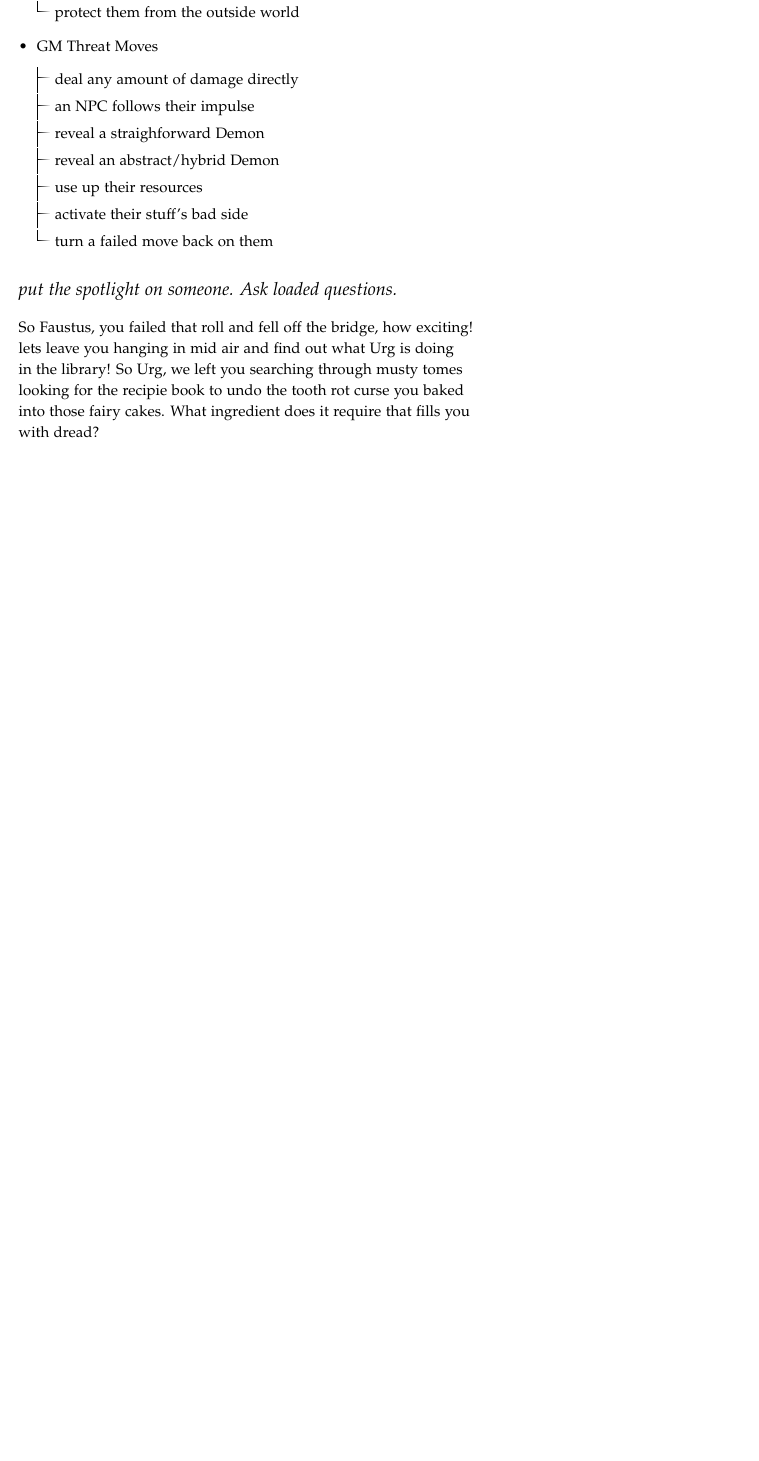
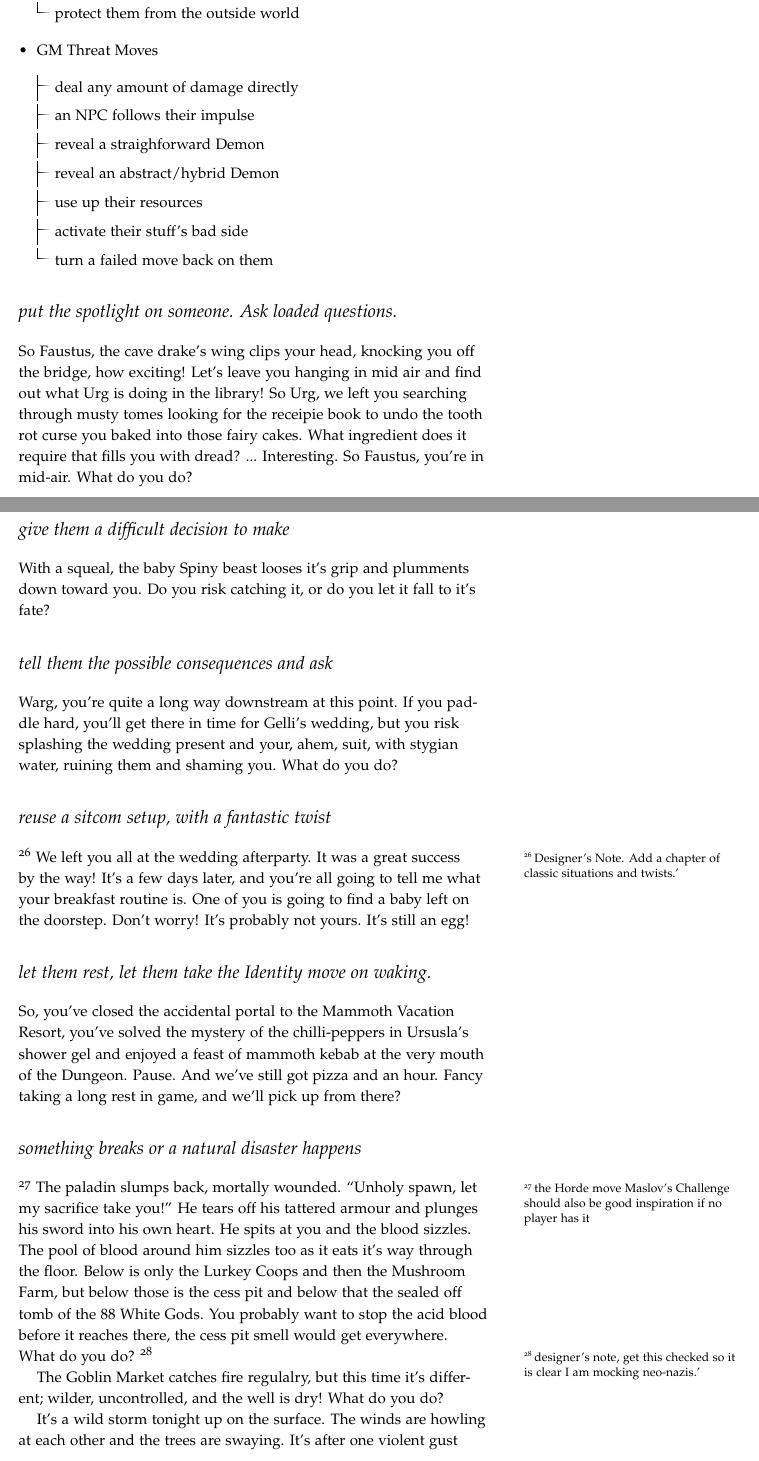
Before and after one commit to cromlyngames/EscapeTheDungeon, a LaTeX thesis (escape_the_dungeon_v0001.tex): part of page 60 of 66 before the commit and two parts of pages 60 and 61 of 68 after it, the two joined at a grey line, cut so that both start at the same text, the shorter picture padded with empty space. The pictures show the PDF file escape_the_dungeon_v0001.pdf that the author committed with the source.

Commit message:
added initial examples for GM moves

```diff
--- a/escape_the_dungeon_v0001.tex
+++ b/escape_the_dungeon_v0001.tex
@@ -1686,13 +1686,32 @@ All the moves will be listed, and then each one will have an example given for i
 \end{itemize}
 
 \section{put the spotlight on someone. Ask loaded questions.}\index{Spotlight example}
-So Faustus, you failed that roll and fell off the bridge, how exciting! lets leave you hanging in mid air and find out what Urg is doing in the library! So Urg, we left you searching through musty tomes looking for the recipie book to undo the tooth rot curse you baked into those fairy cakes. What ingredient does it require that fills you with dread?
-
-%		\myitem give them a difficult decision to make
-%		\myitem tell them the possible consequences and ask
-%		\myitem reuse a sitcom setup, with a fantastic twist
-%		\myitem let them rest, let them take the Identity move on waking.
-%		\myitem something breaks or a natural disaster happens \footnote{the Horde move Maslov's Challenge should also be good inspiration if no player has it}
+So Faustus, the cave drake's wing clips your head, knocking you off the bridge, how exciting! Let's leave you hanging in mid air and find out what Urg is doing in the library! So Urg, we left you searching through musty tomes looking for the receipie book to undo the tooth rot curse you baked into those fairy cakes. What ingredient does it require that fills you with dread? ... Interesting. So Faustus, you're in mid-air. What do you do?
+
+\section{give them a difficult decision to make} \index{difficult decision}
+With a squeal, the baby Spiny beast looses it's grip and plumments down toward you. Do you risk catching it, or do you let it fall to it's fate?
+
+\section{tell them the possible consequences and ask} \index{possible consquences}
+Warg, you're quite a long way downstream at this point. If you paddle hard, you'll get there in time for Gelli's wedding, but you risk splashing the wedding present and your, ahem, suit, with stygian water, ruining them and shaming you. What do you do?
+
+\section{reuse a sitcom setup, with a fantastic twist} \index{fantastic sitcom}\footnote{Designer's Note. Add a chapter of classic situations and twists.'}
+We left you all at the wedding afterparty. It was a great success by the way! It's a few days later, and you're all going to tell me what your breakfast routine is. One of you is going to find a baby left on the doorstep. Don't worry! It's probably not yours. It's still an egg!
+
+\section{let them rest, let them take the Identity move on waking.} \index{let them rest}
+So, you've closed the accidental portal to the Mammoth Vacation Resort, you've solved the mystery of the chilli-peppers in Ursusla's shower gel and enjoyed a feast of mammoth kebab at the very mouth of the Dungeon. Pause. And we've still got pizza and an hour. Fancy taking a long rest in game, and we'll pick up from there?
+
+\section{something breaks or a natural disaster happens} \index{something breaks}\footnote{the Horde move Maslov's Challenge should also be good inspiration if no player has it}
+The paladin slumps back, mortally wounded. ``Unholy spawn, let my sacrifice take you!'' He tears off his tattered armour and plunges his sword into his own heart. He spits at you and the blood sizzles. The pool of blood around him sizzles too as it eats it's way through the floor. Below is only the Lurkey Coops and then the Mushroom Farm, but below those is the cess pit and below that the sealed off tomb of the 88 White Gods. You probably want to stop the acid blood before it reaches there, the cess pit smell would get everywhere. What do you do? \footnote{designer's note, get this checked so it is clear I am mocking neo-nazis.'}
+
+The Goblin Market catches fire regulalry, but this time it's different; wilder, uncontrolled, and the well is dry! What do you do?
+
+It's a wild storm tonight up on the surface. The winds are howling at each other and the trees are swaying. It's after one violent gust you hear a crack and a low rumble. Sounds like a landlside starting further up the mountain. What do you do?
+
+
+
+
+`
+
 %		\myitem Use a Dungeon or a Threat move
 %		\myitemend sometimes, reflect a question back upon the players
 
```
Also changed, not shown: escape_the_dungeon_v0001.pdf, escape_the_dungeon_v0001.tex (2 more changed lines).
